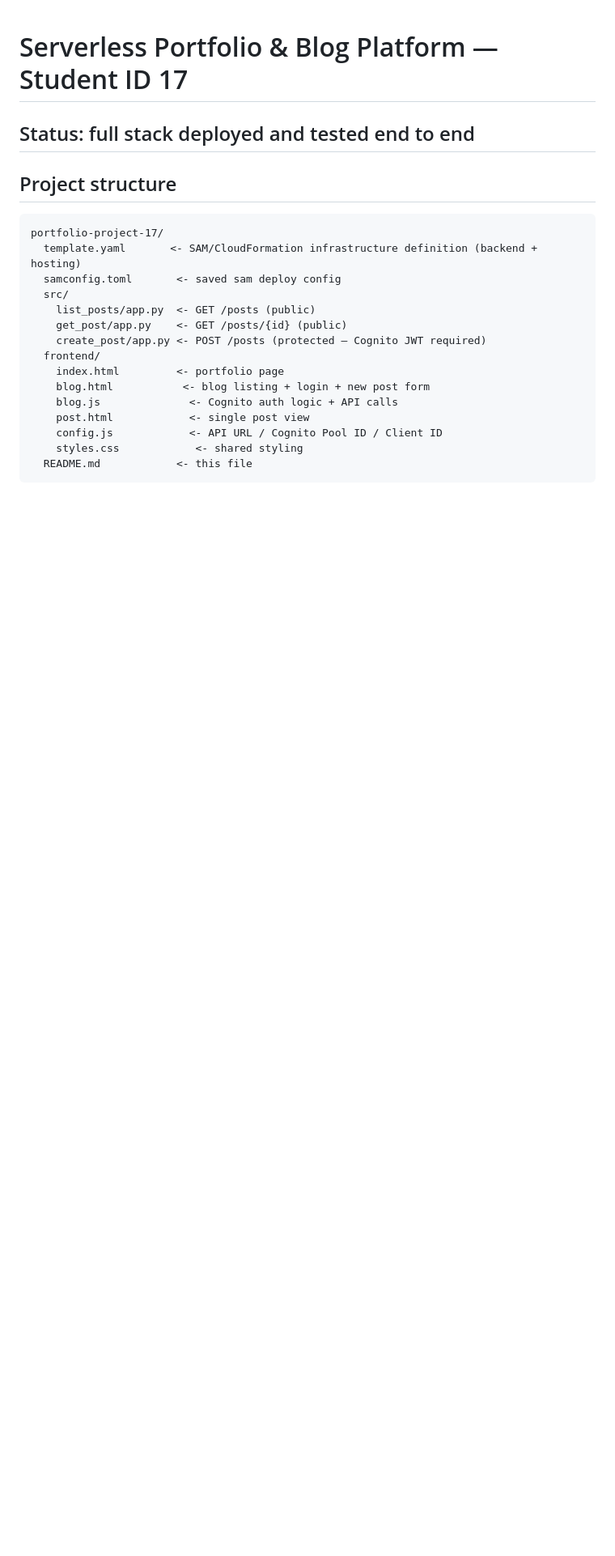
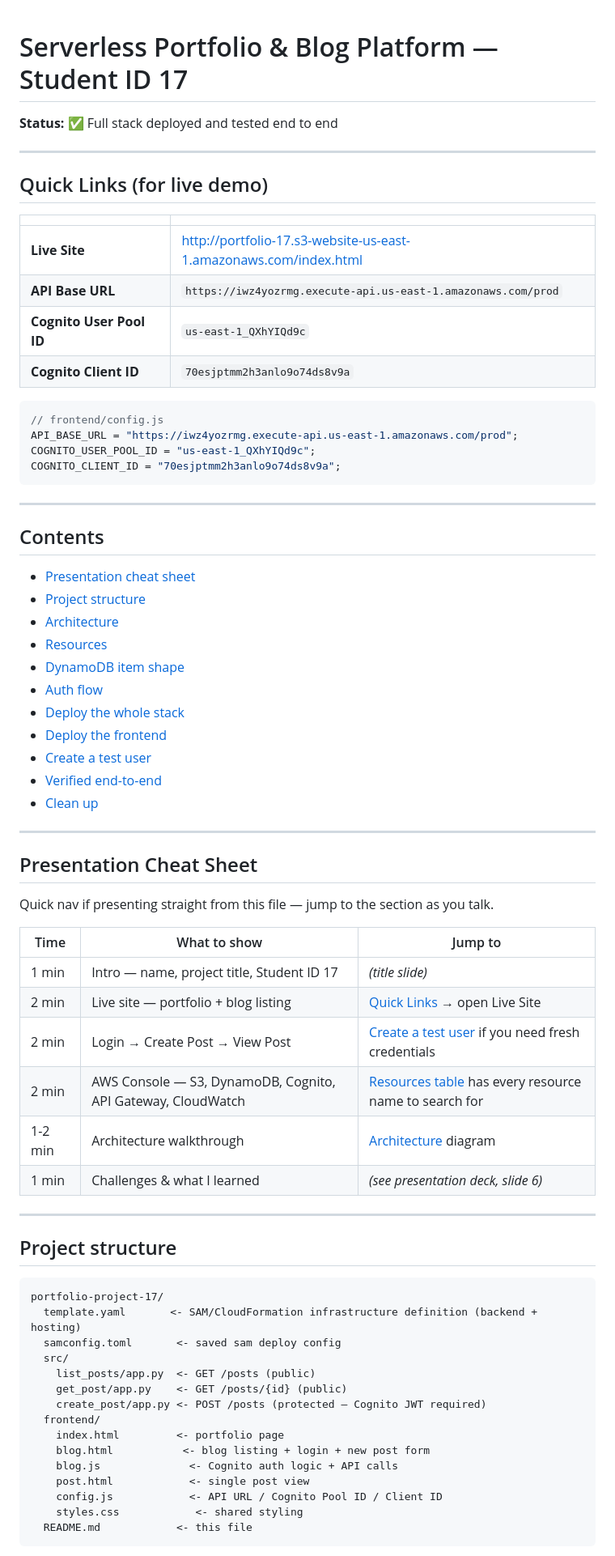
Before and after one commit to KamalBanjade/awsProject, a Markdown page: README.md, the part around one of its changes. Shown at 81% size. GitHub-like rendering; blank space fills up the shorter version.

Commit message:
Enhance README with quick links and structure
Updated README with quick links, project structure, and presentation cheat sheet.

````diff
--- a/README.md
+++ b/README.md
@@ -1,6 +1,56 @@
 # Serverless Portfolio & Blog Platform — Student ID 17
 
-## Status: full stack deployed and tested end to end
+**Status:** ✅ Full stack deployed and tested end to end
+
+---
+
+## Quick Links (for live demo)
+
+| | |
+|---|---|
+| **Live Site** | http://portfolio-17.s3-website-us-east-1.amazonaws.com/index.html |
+| **API Base URL** | `https://iwz4yozrmg.execute-api.us-east-1.amazonaws.com/prod` |
+| **Cognito User Pool ID** | `us-east-1_QXhYIQd9c` |
+| **Cognito Client ID** | `70esjptmm2h3anlo9o74ds8v9a` |
+
+```js
+// frontend/config.js
+API_BASE_URL = "https://iwz4yozrmg.execute-api.us-east-1.amazonaws.com/prod";
+COGNITO_USER_POOL_ID = "us-east-1_QXhYIQd9c";
+COGNITO_CLIENT_ID = "70esjptmm2h3anlo9o74ds8v9a";
+```
+
+---
+
+## Contents
+- [Presentation cheat sheet](#presentation-cheat-sheet)
+- [Project structure](#project-structure)
+- [Architecture](#architecture)
+- [Resources](#resources-all-named-with-student-id-17)
+- [DynamoDB item shape](#dynamodb-item-shape)
+- [Auth flow](#auth-flow)
+- [Deploy the whole stack](#how-to-deploy-the-whole-stack)
+- [Deploy the frontend](#deploy-the-frontend)
+- [Create a test user](#create-a-test-user-for-demo-login)
+- [Verified end-to-end](#verified-end-to-end)
+- [Clean up](#clean-up-after-recording-demo-material)
+
+---
+
+## Presentation Cheat Sheet
+
+Quick nav if presenting straight from this file — jump to the section as you talk.
+
+| Time | What to show | Jump to |
+|---|---|---|
+| 1 min | Intro — name, project title, Student ID 17 | *(title slide)* |
+| 2 min | Live site — portfolio + blog listing | [Quick Links](#quick-links-for-live-demo) → open Live Site |
+| 2 min | Login → Create Post → View Post | [Create a test user](#create-a-test-user-for-demo-login) if you need fresh credentials |
+| 2 min | AWS Console — S3, DynamoDB, Cognito, API Gateway, CloudWatch | [Resources table](#resources-all-named-with-student-id-17) has every resource name to search for |
+| 1-2 min | Architecture walkthrough | [Architecture](#architecture) diagram |
+| 1 min | Challenges & what I learned | *(see presentation deck, slide 6)* |
+
+---
 
 ## Project structure
 ```
````
Also changed, not shown: other parts of README.md (+1 -6 lines).
